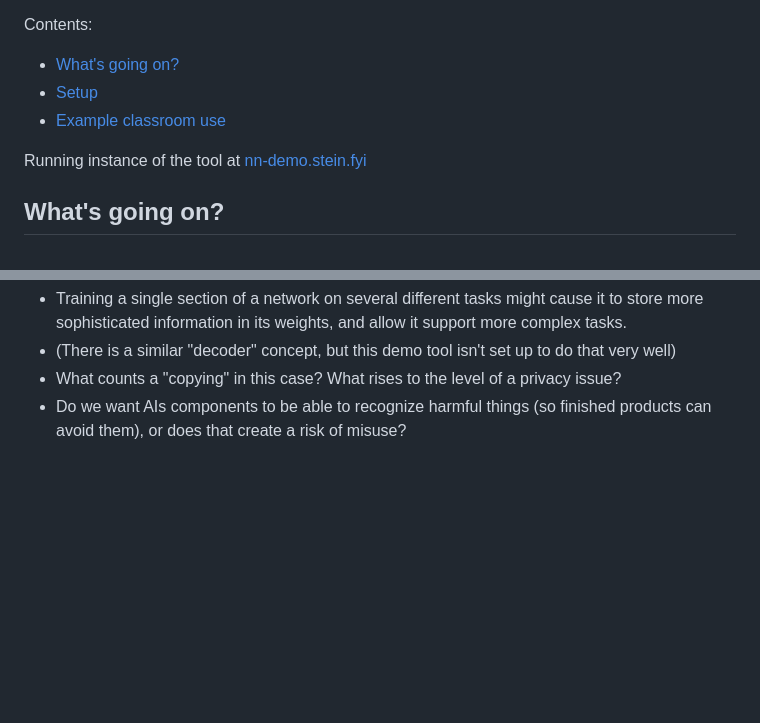
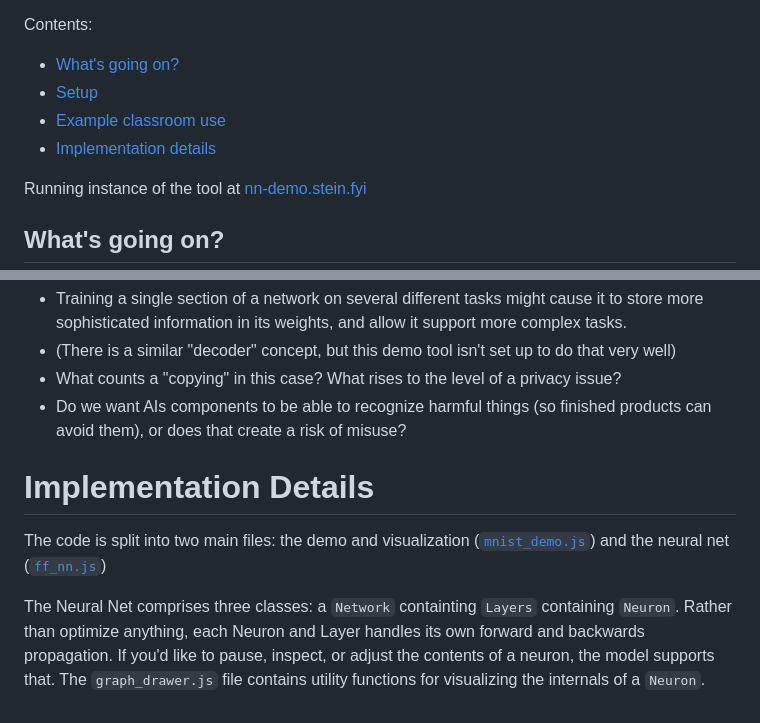
Before and after one commit to davidbstein/nn_explainer.stein.fyi, a Markdown page: README.md, 2 parts joined by grey strips. Rendered like a GitHub page; blank space fills up the shorter version.

```diff
--- a/README.md
+++ b/README.md
@@ -7,6 +7,7 @@ Contents:
  - [What's going on?](#intro)
  - [Setup](#setup)
  - [Example classroom use](#class)
+ - [Implementation details](#code)
 
 Running instance of the tool at [nn-demo.stein.fyi](http://nn-demo.stein.fyi)
 
@@ -117,3 +118,11 @@ This is how autoencoding works! I train the AI to recognize numbers, but I only
  - (There is a similar "decoder" concept, but this demo tool isn't set up to do that very well)
  - What counts a "copying" in this case? What rises to the level of a privacy issue?
  - Do we want AIs components to be able to recognize harmful things (so finished products can avoid them), or does that create a risk of misuse?
+
+
+
+# Implementation Details <a id='code'></a>
+
+The code is split into two main files: the demo and visualization ([`mnist_demo.js`](/docs/mnist_ff/mnist_demo.js)) and the neural net ([`ff_nn.js`](/docs/mnist_ff/ff_nn.js))
+
+The Neural Net comprises three classes: a `Network` containting `Layers` containing `Neuron`. Rather than optimize anything, each Neuron and Layer handles its own forward and backwards propagation. If you'd like to pause, inspect, or adjust the contents of a neuron, the model supports that. The `graph_drawer.js` file contains utility functions for visualizing the internals of a `Neuron`.
```
